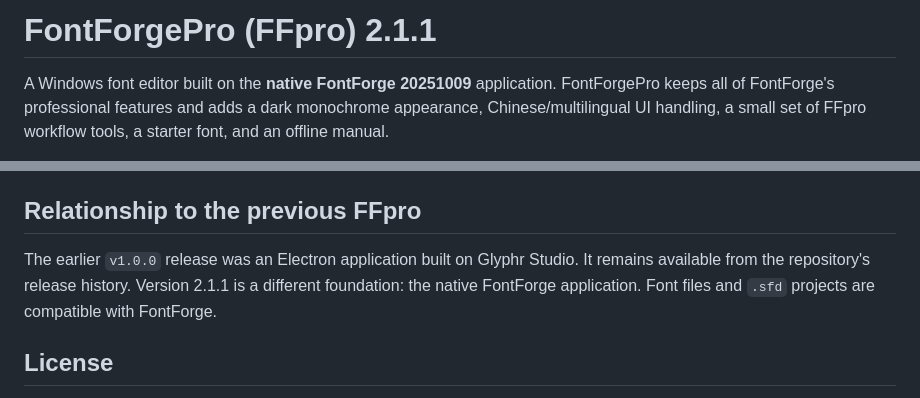
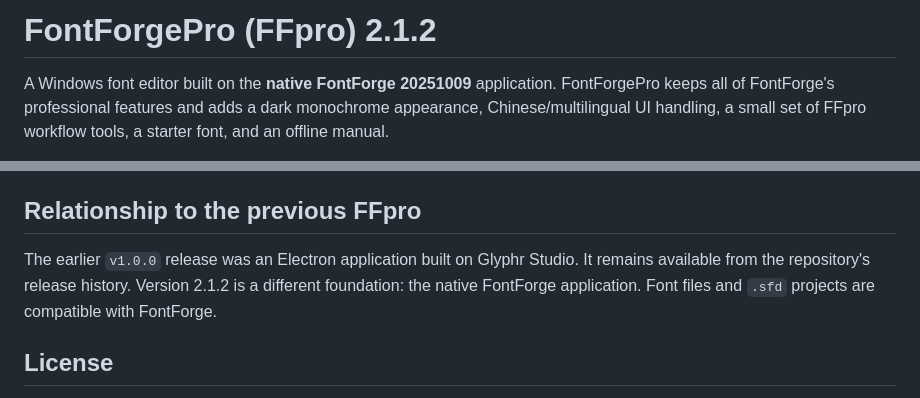
Before and after one commit to username-xusir/FontForgePro, a Markdown page: README.md, 2 parts joined by grey strips. GitHub-like rendering.

```diff
--- a/README.md
+++ b/README.md
@@ -1,4 +1,4 @@
-# FontForgePro (FFpro) 2.1.1
+# FontForgePro (FFpro) 2.1.2
 
 A Windows font editor built on the **native FontForge 20251009** application.
 FontForgePro keeps all of FontForge's professional features and adds a dark
@@ -137,7 +139,7 @@ package is placed on `sys.path`.
 ## Relationship to the previous FFpro
 
 The earlier `v1.0.0` release was an Electron application built on Glyphr Studio.
-It remains available from the repository's release history. Version 2.1.1 is a
+It remains available from the repository's release history. Version 2.1.2 is a
 different foundation: the native FontForge application. Font files and `.sfd`
 projects are compatible with FontForge.
 
```
Also changed, not shown: other parts of README.md (+5 -3 lines), docs/screenshots/help.png, docs/screenshots/preview.png, 15 other files.
